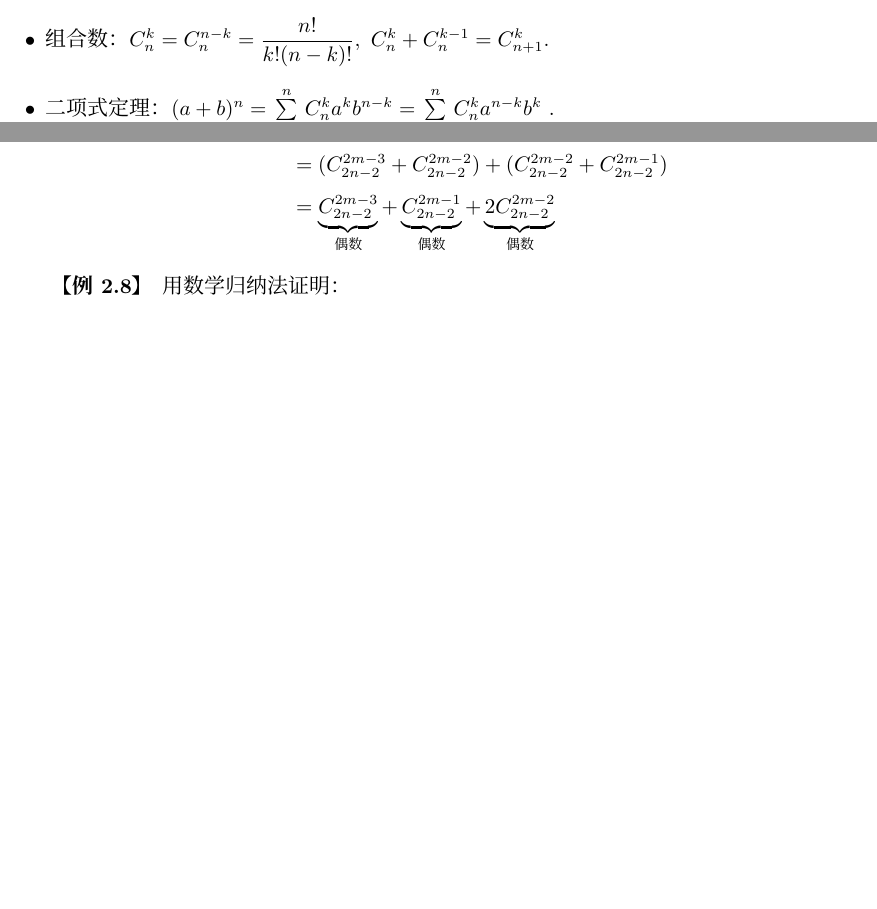
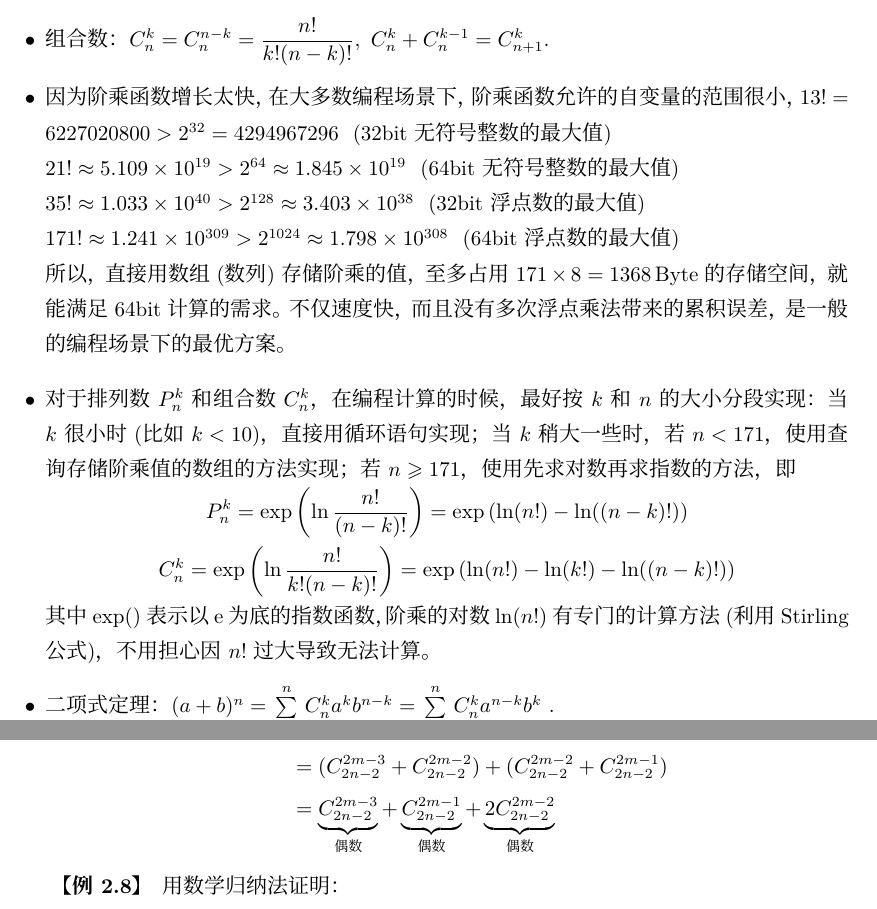
Before and after one commit to FrogGuaGuaGua/HighSchoolMathematics, a LaTeX book (工程师视角下的高中数学-main.tex, which reads 教案-排列组合.tex): two parts of pages 25 and 31 of 239, joined at a grey line, cut so that both start at the same text, the shorter picture padded with empty space. Compiled offline with XeLaTeX; a missing font is replaced by an installed copy or a similar font.

Commit message:
增加阶乘函数的编程实现

```diff
--- a/教案-排列组合.tex
+++ b/教案-排列组合.tex
@@ -10,6 +10,29 @@ C_n^k+C_n^{k-1}=C_{n+1}^k $.
     {k!(n-k)!} $，想要证明这一定是个整数并不算太容易。若借助递推关系
     $ C_n^k+C_n^{k-1}=C_{n+1}^k $，则容易证明了，因为$ C_n^1=n,\ C_n^2=
     \dfrac{n(n-1)}{2} $必定是整数，递推的结果也必定是整数。}
+
+\item 因为阶乘函数增长太快，在大多数编程场景下，阶乘函数允许的自变量的范围很小，
+$ 13! = 6227020800 >2^{32} = 4294967296$ \ (32bit无符号整数的最大值)  \\
+$ 21!\approx 5.109\times 10^{19} >2^{64} \approx  1.845\times 10^{19}$
+\ (64bit无符号整数的最大值)   \\
+$ 35!\approx 1.033\times 10^{40} >2^{128} \approx  3.403\times 10^{38}$
+\ (32bit浮点数的最大值)  \\
+$ 171!\approx 1.241\times 10^{309} >2^{1024} \approx  1.798\times 10^{308}$
+\ (64bit浮点数的最大值)  \\
+所以，直接用数组(数列)存储阶乘的值，至多占用$ 171\times 8 = 1368 $\,Byte
+的存储空间，就能满足64bit计算的需求。不仅速度快，而且没有多次浮点乘法带来
+的累积误差，是一般的编程场景下的最优方案。
+
+\item 对于排列数$P_n^k$和组合数$C_n^k$，在编程计算的时候，最好按$k$和$n$的大小分段实现：
+当$k$很小时(比如$k<10$)，直接用循环语句实现；当$k$稍大一些时，若$n<171$，使用查询
+存储阶乘值的数组的方法实现；若$n\geq 171$，使用先求对数再求指数的方法，即
+\begin{gather*}
+    P_n^k=\exp{\left(\ln \dfrac{n!}{(n-k)!}\right)}=\exp{(\ln(n!)-\ln((n-k)!))} \\
+    C_n^k=\exp{\left(\ln \dfrac{n!}{k!(n-k)!}\right)}=\exp{(\ln(n!)-\ln(k!)-\ln((n-k)!))}
+\end{gather*}
+其中$\exp()$表示以e为底的指数函数，阶乘的对数$\ln(n!)$有专门的计算方法
+(利用Stirling公式)，不用担心因$n!$过大导致无法计算。
+
 \item 二项式定理：$ (a+b)^n=\sum\limits_{k=0}^nC_n^ka^kb^{n-k}=
 \sum\limits_{k=0}^nC_n^ka^{n-k}b^k $ .
 \item 几个多项展开式：
```
Also changed, not shown: 教案-函数.tex (+1 -1 lines), 教案-复数与三角函数.tex (+1 -1 lines), 1 other file.
